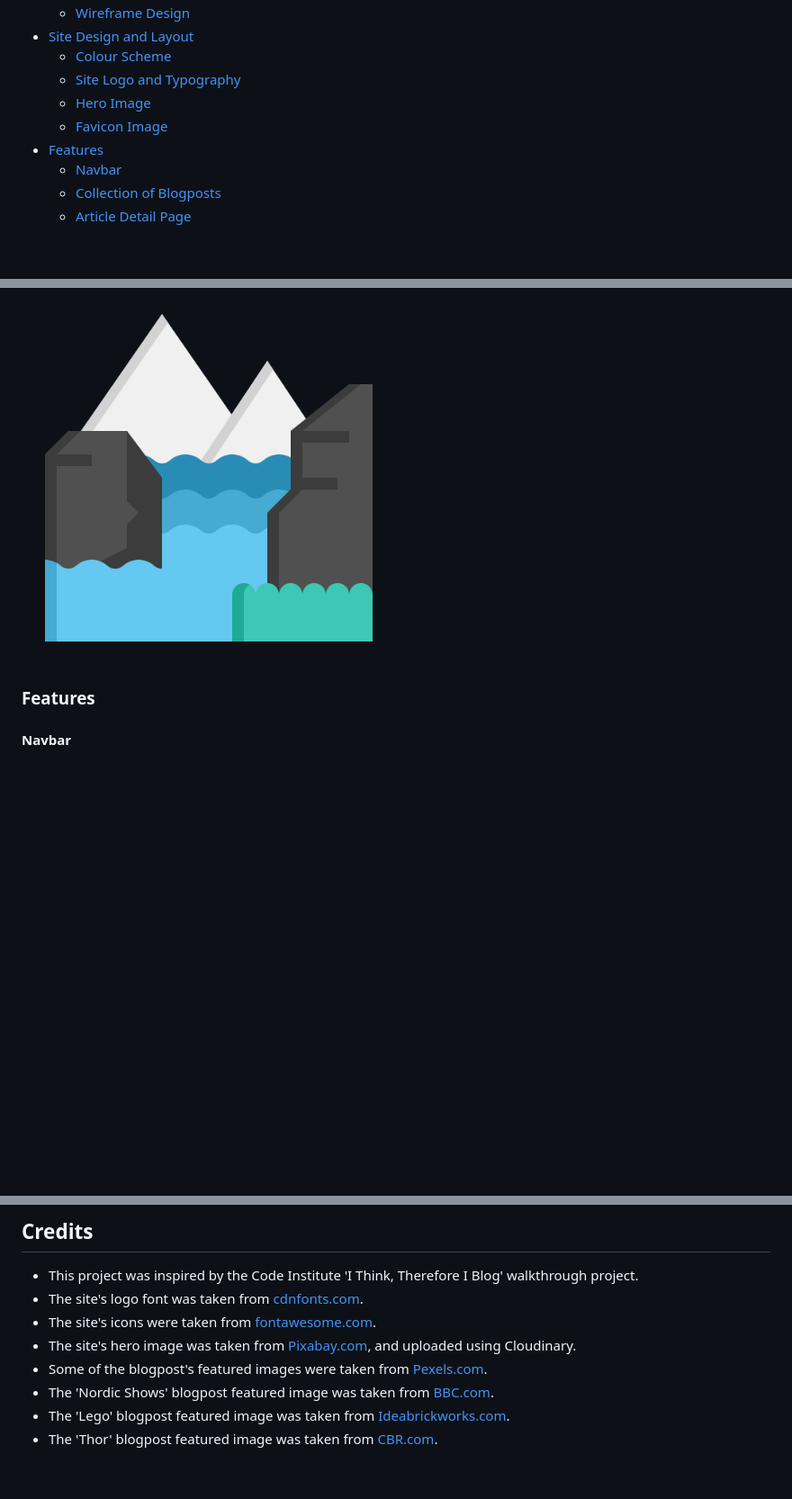
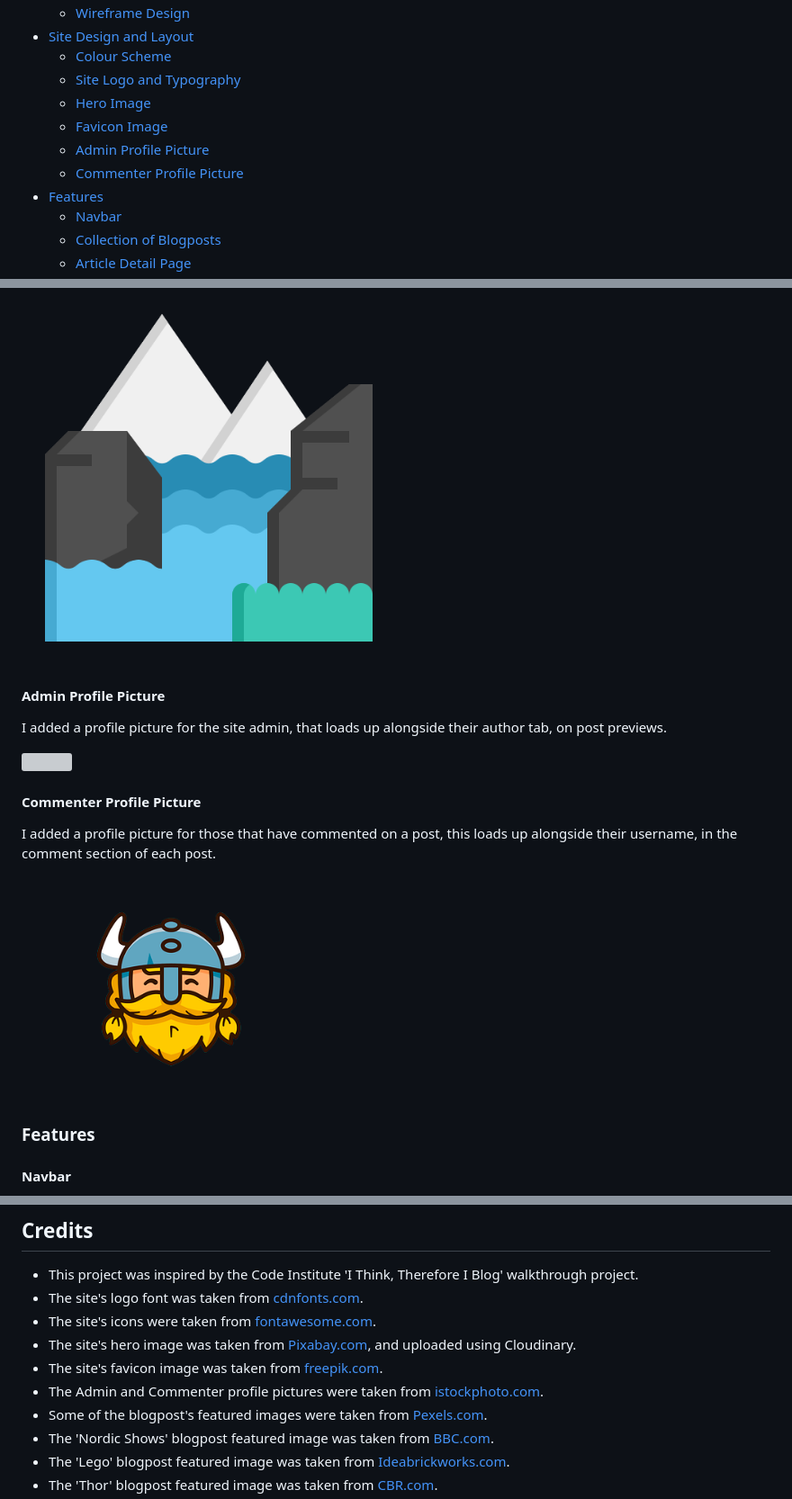
Before and after one commit to CathalSweeney6/thefjordblog, a Markdown page: README.md, 3 parts joined by grey strips. Shown at 90% size. Drawn GitHub-style; blank space fills up the shorter version; grey boxes are pictures that could not be loaded.

```diff
--- a/README.md
+++ b/README.md
@@ -17,6 +17,8 @@
     - [Site Logo and Typography](#site-logo-and-typography)
     - [Hero Image](#hero-image)
     - [Favicon Image](#favicon-image)
+    - [Admin Profile Picture](#admin-profile-picture)
+    - [Commenter Profile Picture](#commenter-profile-picture)
 - [Features](#features)
     - [Navbar](#navbar)
     - [Collection of Blogposts](#collection-of-blogposts)
@@ -139,6 +141,18 @@ The site features a Hero Image of Norway's Lofoten Islands. This image is surrou
 I added a favicon file to my project, that loads up alongside the site's name in the browser tab.
 
 <img src="./static/images/favicon.png" width="50%" height="50%">
+
+#### Admin Profile Picture
+
+I added a profile picture for the site admin, that loads up alongside their author tab, on post previews.
+
+<img src="./static/images/admin_pic.png" width="20%" height="20%">
+
+#### Commenter Profile Picture
+
+I added a profile picture for those that have commented on a post, this loads up alongside their username, in the comment section of each post.
+
+<img src="./static/images/comment_pic.png" width="40%" height="40%">
 
 ### Features
 
@@ -382,6 +396,8 @@ I luckily only had a couple of bugs to deal with, during the creation of this pr
 * The site's logo font was taken from [cdnfonts.com](https://www.cdnfonts.com/baron-neue.font).
 * The site's icons were taken from [fontawesome.com](https://fontawesome.com).
 * The site's hero image was taken from [Pixabay.com](https://pixabay.com/), and uploaded using Cloudinary.
+* The site's favicon image was taken from [freepik.com](https://www.freepik.com/).
+* The Admin and Commenter profile pictures were taken from [istockphoto.com](https://www.istockphoto.com/).
 * Some of the blogpost's featured images were taken from [Pexels.com](https://pexels.com/).
 * The 'Nordic Shows' blogpost featured image was taken from [BBC.com](https://www.bbc.co.uk/programmes/m0002qyz).
 * The 'Lego' blogpost featured image was taken from [Ideabrickworks.com](https://ideabrickworks.com/the-art-and-fun-of-the-mosaic/).
```
